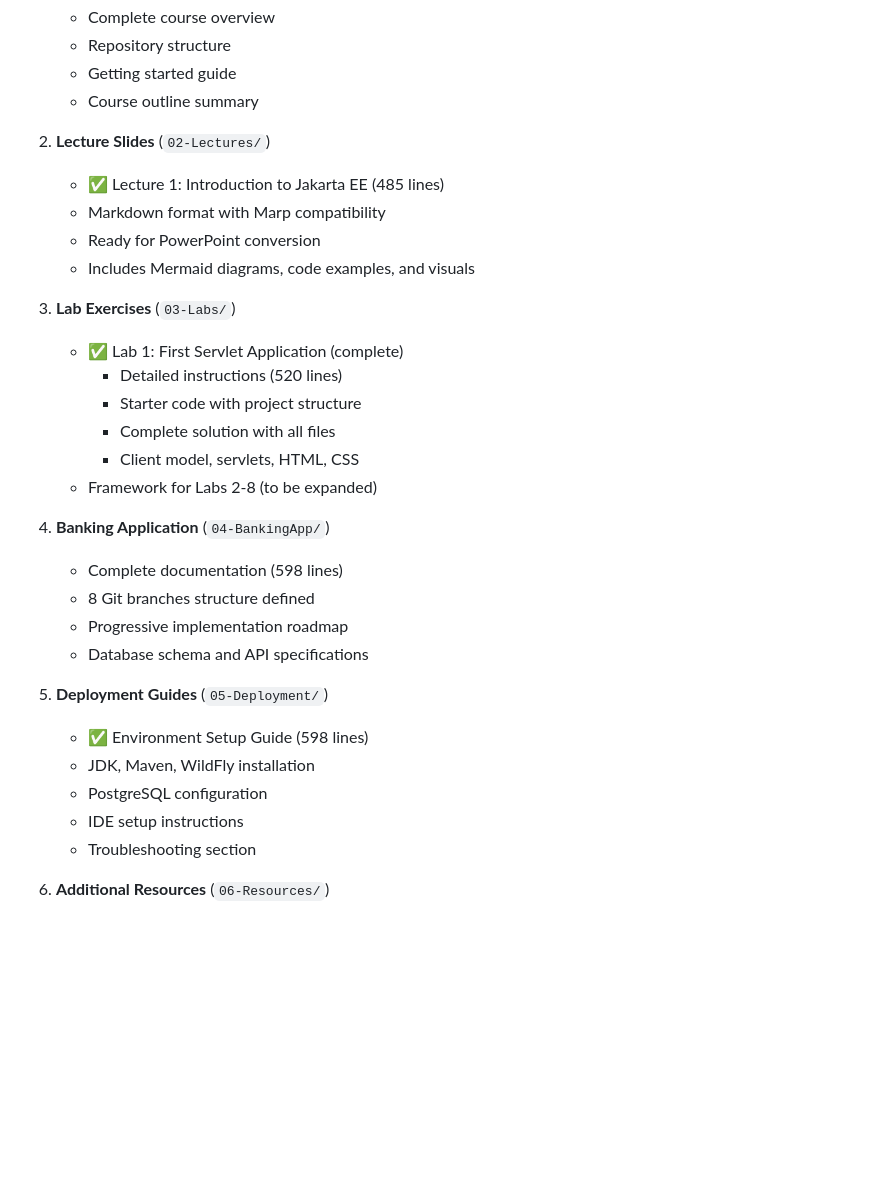
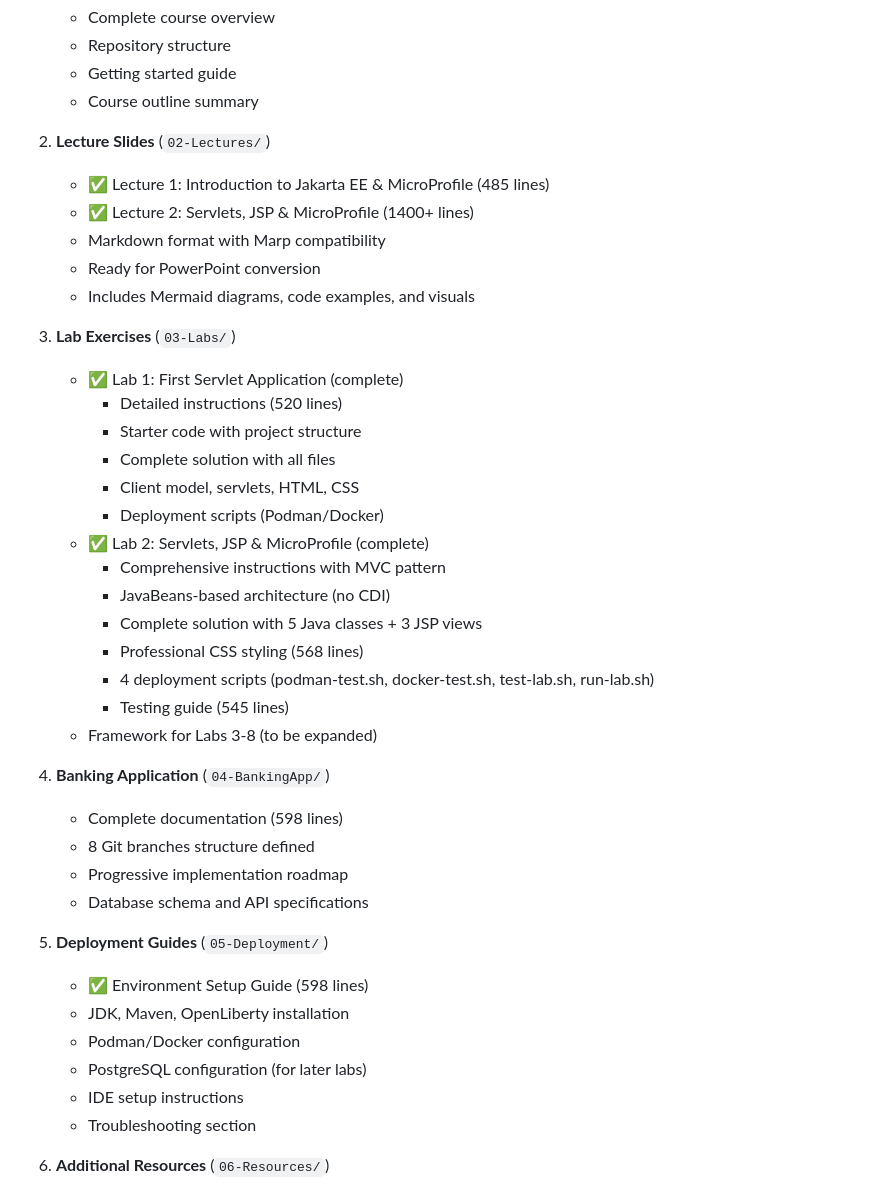
Before and after one commit to oplanson/esipe-javaee, a Markdown page: COURSE-SUMMARY.md, the part around one of its changes. GitHub-like rendering; blank space fills up the shorter version.

```diff
--- a/COURSE-SUMMARY.md
+++ b/COURSE-SUMMARY.md
@@ -23,7 +23,8 @@ This complete course package contains everything needed to teach or learn Jakart
    - Course outline summary
 
 2. **Lecture Slides** (`02-Lectures/`)
-   - ✅ Lecture 1: Introduction to Jakarta EE (485 lines)
+   - ✅ Lecture 1: Introduction to Jakarta EE & MicroProfile (485 lines)
+   - ✅ Lecture 2: Servlets, JSP & MicroProfile (1400+ lines)
    - Markdown format with Marp compatibility
    - Ready for PowerPoint conversion
    - Includes Mermaid diagrams, code examples, and visuals
@@ -34,7 +35,15 @@ This complete course package contains everything needed to teach or learn Jakart
      - Starter code with project structure
      - Complete solution with all files
      - Client model, servlets, HTML, CSS
-   - Framework for Labs 2-8 (to be expanded)
+     - Deployment scripts (Podman/Docker)
+   - ✅ Lab 2: Servlets, JSP & MicroProfile (complete)
+     - Comprehensive instructions with MVC pattern
+     - JavaBeans-based architecture (no CDI)
+     - Complete solution with 5 Java classes + 3 JSP views
+     - Professional CSS styling (568 lines)
+     - 4 deployment scripts (podman-test.sh, docker-test.sh, test-lab.sh, run-lab.sh)
+     - Testing guide (545 lines)
+   - Framework for Labs 3-8 (to be expanded)
 
 4. **Banking Application** (`04-BankingApp/`)
    - Complete documentation (598 lines)
@@ -44,8 +53,9 @@ This complete course package contains everything needed to teach or learn Jakart
 
 5. **Deployment Guides** (`05-Deployment/`)
    - ✅ Environment Setup Guide (598 lines)
-   - JDK, Maven, WildFly installation
-   - PostgreSQL configuration
+   - JDK, Maven, OpenLiberty installation
+   - Podman/Docker configuration
+   - PostgreSQL configuration (for later labs)
    - IDE setup instructions
    - Troubleshooting section
 
```
Also changed, not shown: other parts of COURSE-SUMMARY.md (+54 -35 lines).
